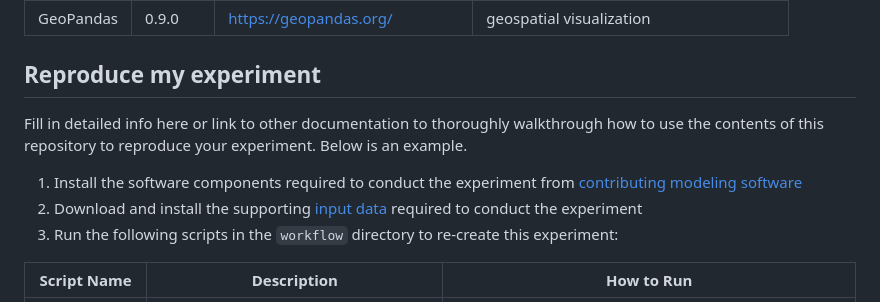
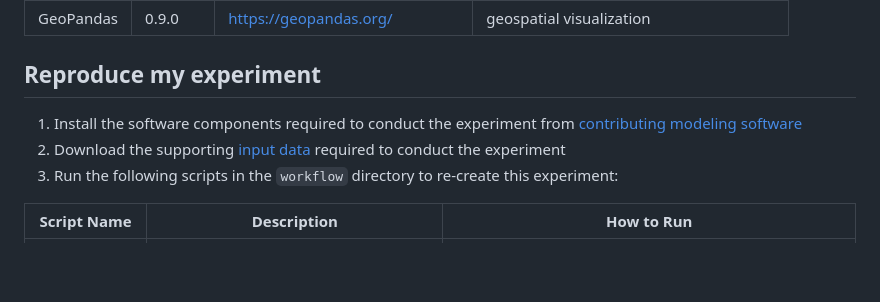
Before and after one commit to IMMM-SFA/Ferencz_et_al_2026_ER_Water, a Markdown page: README.md, the part around the change. Rendered like a GitHub page; blank space fills up the shorter version.

```diff
--- a/README.md
+++ b/README.md
@@ -43,11 +43,9 @@ Ferencz, S., Yoon, J., & Vernon, C. (2026). Sensitivity Analysis of Drivers Wate
 | GeoPandas | 0.9.0 | https://geopandas.org/ | geospatial visualization |
 
 ## Reproduce my experiment
-Fill in detailed info here or link to other documentation to thoroughly walkthrough how to use the contents of this repository to reproduce your experiment. Below is an example.
-
 
 1. Install the software components required to conduct the experiment from [contributing modeling software](#contributing-modeling-software)
-2. Download and install the supporting [input data](#input-data) required to conduct the experiment
+2. Download the supporting [input data](#input-data) required to conduct the experiment
 3. Run the following scripts in the `workflow` directory to re-create this experiment:
 
 | Script Name | Description | How to Run |
```
